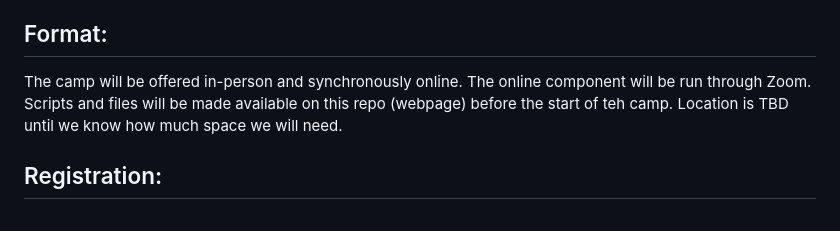
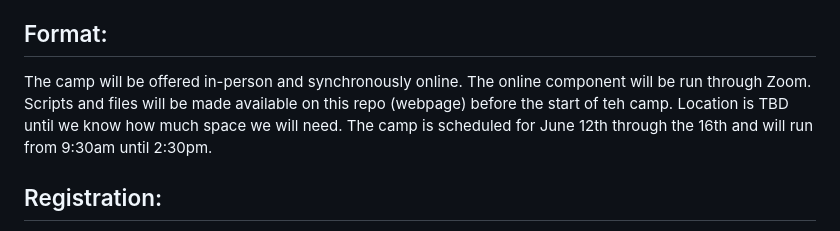
Before and after one commit to dhrice/casdatasummercamp, a Markdown page: README.md, the part around the change. GitHub-like rendering.

```diff
--- a/README.md
+++ b/README.md
@@ -17,7 +17,7 @@ The focus of the camp is on research, datasets, and language from the large umbr
 
 
 ## Format:
-The camp will be offered in-person and synchronously online. The online component will be run through Zoom. Scripts and files will be made available on this repo (webpage) before the start of teh camp. Location is TBD until we know how much space we will need.
+The camp will be offered in-person and synchronously online. The online component will be run through Zoom. Scripts and files will be made available on this repo (webpage) before the start of teh camp. Location is TBD until we know how much space we will need. The camp is scheduled for June 12th through the 16th and will run from 9:30am until 2:30pm.
 
 
 ## Registration:
```
